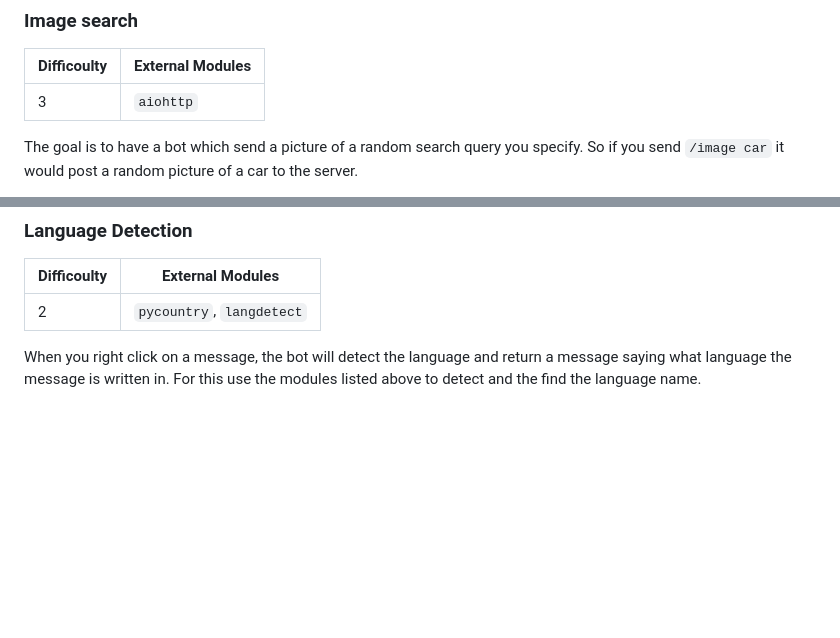
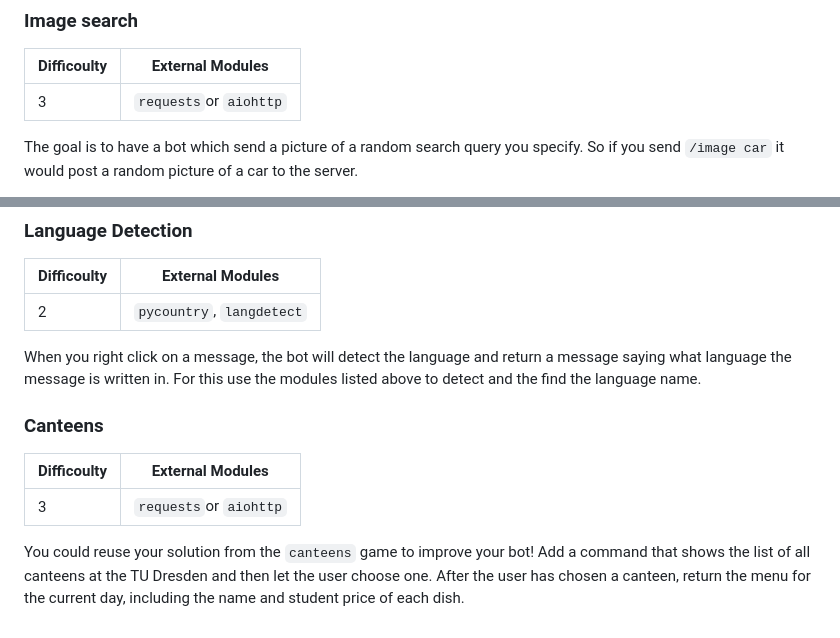
Before and after one commit to nick-lehmann/SnakeCharmerGuide, a Markdown page: discord/README.md, 2 parts joined by grey strips. GitHub-like rendering; blank space fills up the shorter version.

Commit message:
Add canteen discord command

```diff
--- a/discord/README.md
+++ b/discord/README.md
@@ -85,7 +85,7 @@ The goal here is add a so called "Slash Command" `/add` to your bot, in order to
 
 | Difficoulty | External Modules |
 | ----------- | ---------------- |
-| 3           | `aiohttp`        |
+| 3           | `requests`or `aiohttp` |
 
 The goal is to have a bot which send a picture of a random search query you specify. So if you send `/image car` it would post a random picture of a car to the server.
 
@@ -110,3 +110,13 @@ We want to have a command that shows when a user joined the server. This should
 | 2           | `pycountry`, `langdetect` |
 
 When you right click on a message, the bot will detect the language and return a message saying what language the message is written in. For this use the modules listed above to detect and the find the language name.
+
+
+
+### Canteens
+
+| Difficoulty | External Modules          |
+| ----------- | ------------------------- |
+| 3           | `requests`or `aiohttp` |
+
+You could reuse your solution from the `canteens` game to improve your bot! Add a command that shows the list of all canteens at the TU Dresden and then let the user choose one. After the user has chosen a canteen, return the menu for the current day, including the name and student price of each dish.
```
